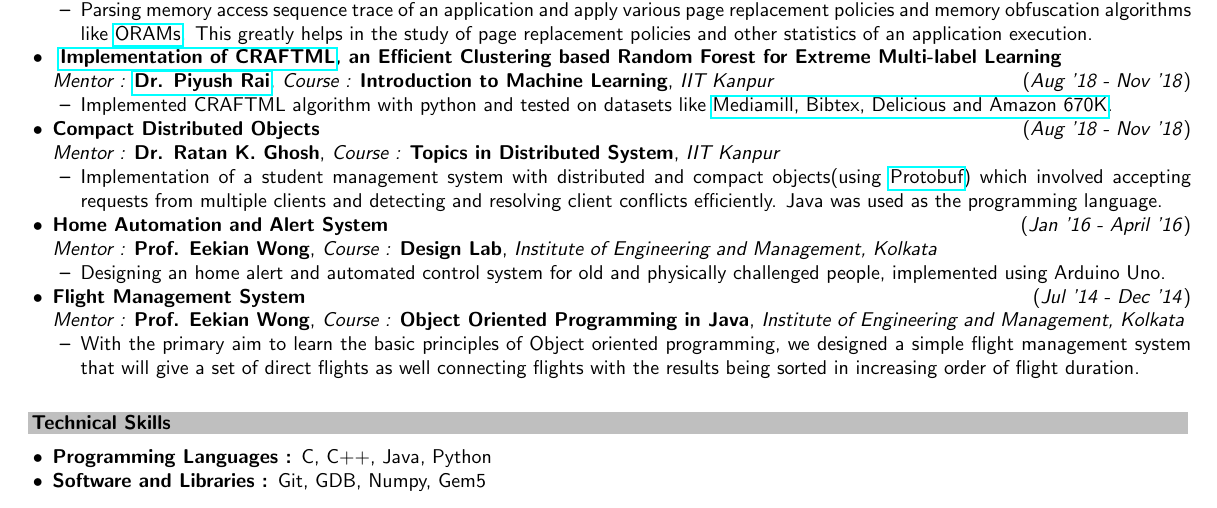
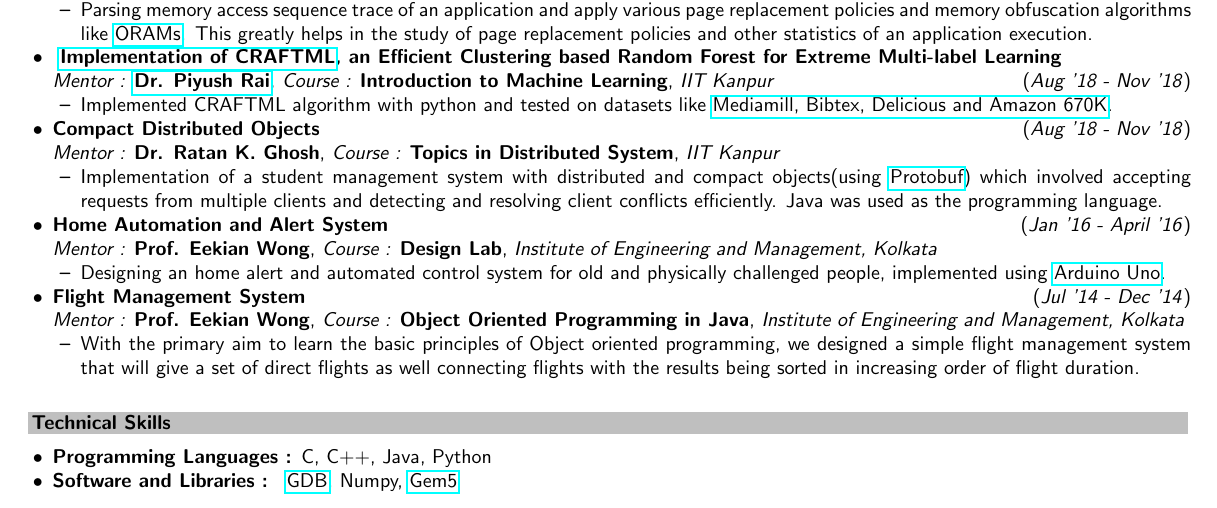
Before and after one commit to pramodsu/nirjhar-resume, a LaTeX document (main.tex): part of page 1 of 2, cut so that both start at the same text. Compiled offline with pdfLaTeX.

Commit message:
added some hyperlinks

```diff
--- a/main.tex
+++ b/main.tex
@@ -176,7 +176,7 @@
 
 \item \textbf{Home Automation and Alert System}\hfill\hfill(\textit{Jan '16 - April '16})\\{\textit{Mentor : }}\textbf{{Prof. Eekian Wong}}, \textit{{Course : }}\textbf{Design Lab}, \textit{Institute of Engineering and Management, Kolkata}
 \begin{itemize}
-\item Designing an home alert and automated control system for old and physically challenged people, implemented using Arduino Uno.
+\item Designing an home alert and automated control system for old and physically challenged people, implemented using \href{https://www.arduino.cc/en/Guide/ArduinoUno}{Arduino Uno}.
 \end{itemize}
 
 
@@ -206,7 +206,7 @@
 \begin{itemize}
 \itemsep0em
 \item \textbf{Programming Languages : }C, C++, Java, Python
-\item \textbf{Software and Libraries : }Git, GDB, Numpy, Gem5
+\item \textbf{Software and Libraries : } \href{https://www.gnu.org/software/gdb/}{GDB}, Numpy, \href{http://www.gem5.org/}{Gem5}
 \end{itemize}
 
 \vspace{-2mm}
```
Also changed, not shown: links.txt (+3 -1 lines), main.pdf, submission.pdf, 1 other file.
